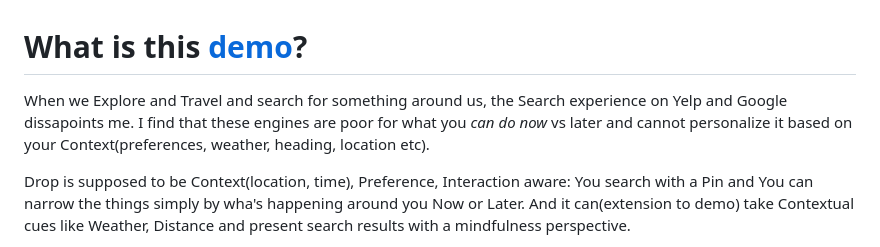
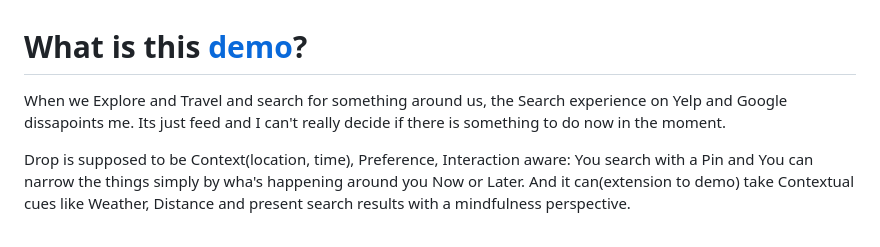
Before and after one commit to itissid/drop_webdemo, a Markdown page: README.md, the part around the change. Drawn GitHub-style.

```diff
--- a/README.md
+++ b/README.md
@@ -1,7 +1,7 @@
 
 
 # What is this [demo](http://drophere.me)?
-When we Explore and Travel and search for something around us, the Search experience on Yelp and Google dissapoints me. I find that these engines are poor for what you *can do now* vs later and cannot personalize it based on your Context(preferences, weather, heading, location etc).
+When we Explore and Travel and search for something around us, the Search experience on Yelp and Google dissapoints me. Its just feed and I can't really decide if there is something to do now in the moment.
 
 Drop is supposed to be Context(location, time), Preference, Interaction aware: You search with a Pin and You can narrow the things simply by wha's happening around you Now or Later. And it can(extension to demo) take Contextual cues like Weather, Distance and present search results with a mindfulness perspective.
 
```
